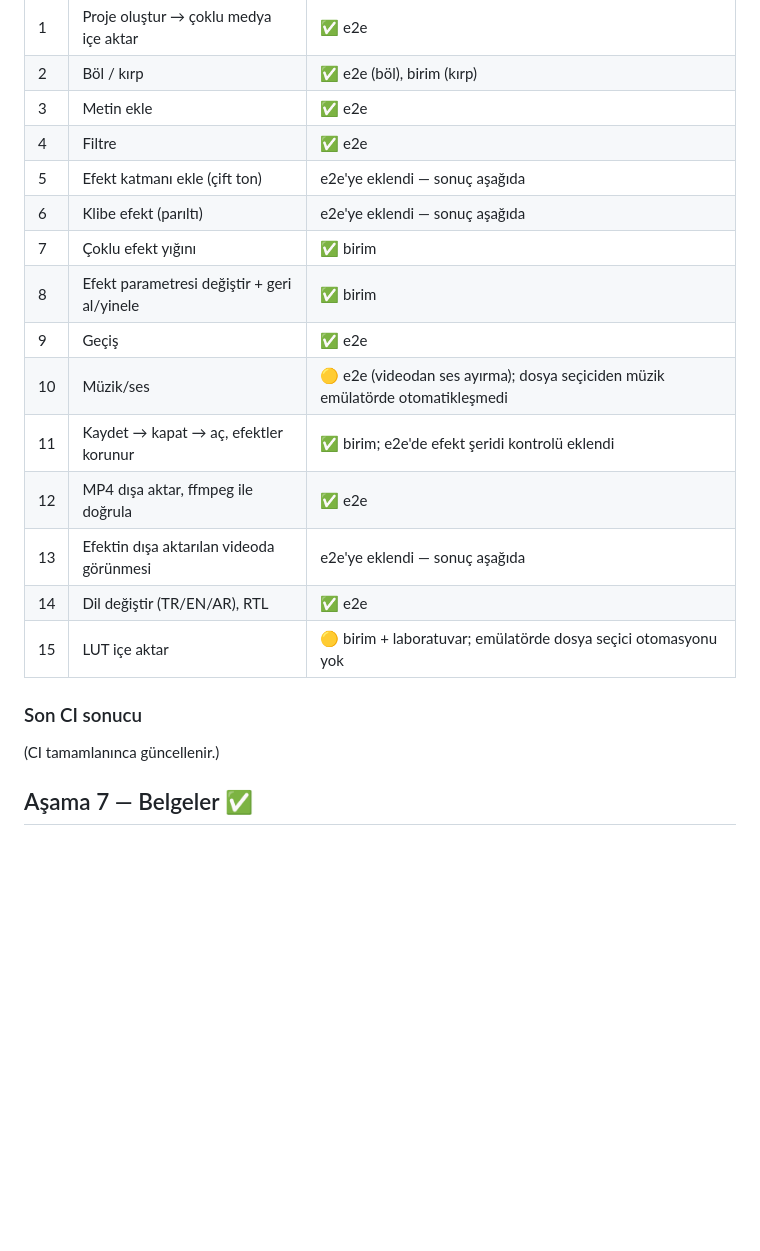
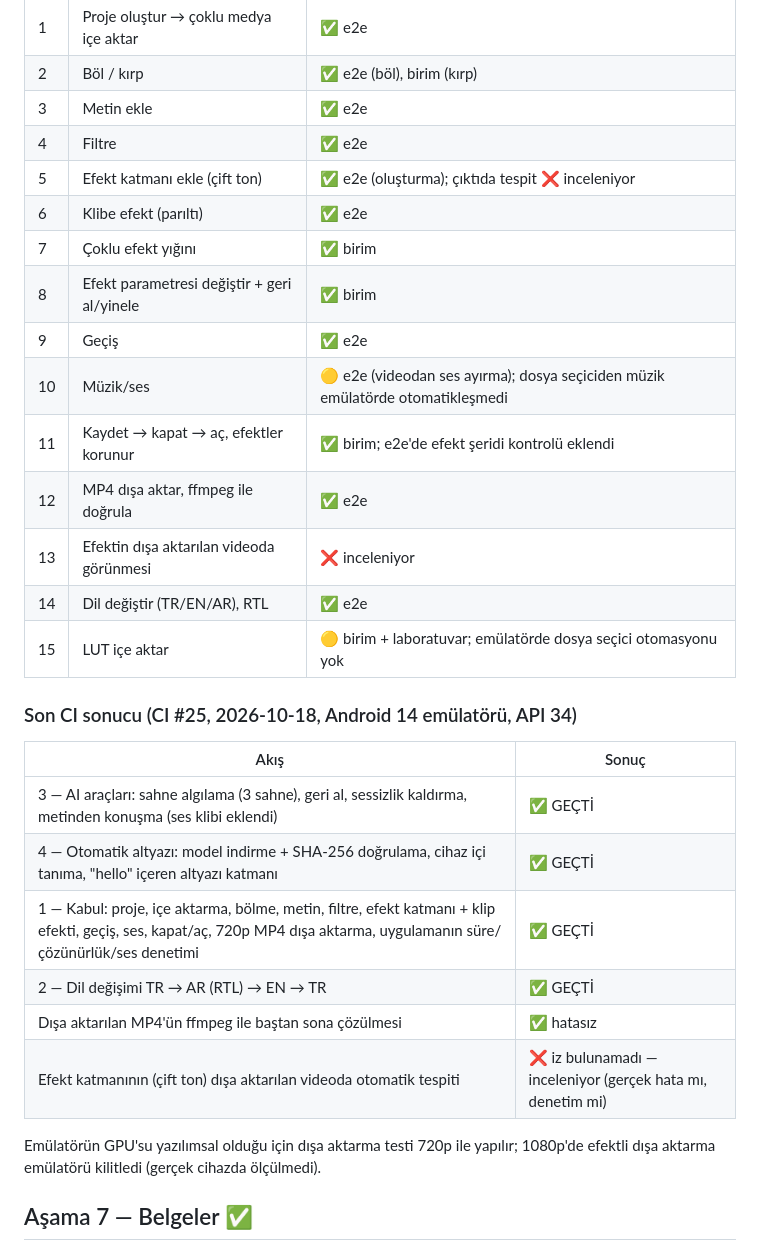
Before and after one commit to malatyabayhan5-jpg/ritim, a Markdown page: kurgu/PROGRESS.md, the part around the change. Rendered like a GitHub page; blank space fills up the shorter version.

Commit message:
PROGRESS: CI #25 emülatör sonuçları
Co-Authored-By: Claude Opus 5.5 <noreply@anthropic.com>
Claude-Session: https://claude.ai/code/session_017x5Y1BvVZ6bxA1SSPr9VzL

```diff
--- a/kurgu/PROGRESS.md
+++ b/kurgu/PROGRESS.md
@@ -61,21 +61,31 @@ O4 (kare adımı), O5 (önizlemede ısınma uyarısı), D1–D3.
 | 2 | Böl / kırp | ✅ e2e (böl), birim (kırp) |
 | 3 | Metin ekle | ✅ e2e |
 | 4 | Filtre | ✅ e2e |
-| 5 | Efekt katmanı ekle (çift ton) | e2e'ye eklendi — sonuç aşağıda |
-| 6 | Klibe efekt (parıltı) | e2e'ye eklendi — sonuç aşağıda |
+| 5 | Efekt katmanı ekle (çift ton) | ✅ e2e (oluşturma); çıktıda tespit ❌ inceleniyor |
+| 6 | Klibe efekt (parıltı) | ✅ e2e |
 | 7 | Çoklu efekt yığını | ✅ birim |
 | 8 | Efekt parametresi değiştir + geri al/yinele | ✅ birim |
 | 9 | Geçiş | ✅ e2e |
 | 10 | Müzik/ses | 🟡 e2e (videodan ses ayırma); dosya seçiciden müzik emülatörde otomatikleşmedi |
 | 11 | Kaydet → kapat → aç, efektler korunur | ✅ birim; e2e'de efekt şeridi kontrolü eklendi |
 | 12 | MP4 dışa aktar, ffmpeg ile doğrula | ✅ e2e |
-| 13 | Efektin dışa aktarılan videoda görünmesi | e2e'ye eklendi — sonuç aşağıda |
+| 13 | Efektin dışa aktarılan videoda görünmesi | ❌ inceleniyor |
 | 14 | Dil değiştir (TR/EN/AR), RTL | ✅ e2e |
 | 15 | LUT içe aktar | 🟡 birim + laboratuvar; emülatörde dosya seçici otomasyonu yok |
 
-### Son CI sonucu
+### Son CI sonucu (CI #25, 2026-10-18, Android 14 emülatörü, API 34)
 
-(CI tamamlanınca güncellenir.)
+| Akış | Sonuç |
+|---|---|
+| 3 — AI araçları: sahne algılama (3 sahne), geri al, sessizlik kaldırma, metinden konuşma (ses klibi eklendi) | ✅ GEÇTİ |
+| 4 — Otomatik altyazı: model indirme + SHA-256 doğrulama, cihaz içi tanıma, "hello" içeren altyazı katmanı | ✅ GEÇTİ |
+| 1 — Kabul: proje, içe aktarma, bölme, metin, filtre, efekt katmanı + klip efekti, geçiş, ses, kapat/aç, 720p MP4 dışa aktarma, uygulamanın süre/çözünürlük/ses denetimi | ✅ GEÇTİ |
+| 2 — Dil değişimi TR → AR (RTL) → EN → TR | ✅ GEÇTİ |
+| Dışa aktarılan MP4'ün ffmpeg ile baştan sona çözülmesi | ✅ hatasız |
+| Efekt katmanının (çift ton) dışa aktarılan videoda otomatik tespiti | ❌ iz bulunamadı — inceleniyor (gerçek hata mı, denetim mi) |
+
+Emülatörün GPU'su yazılımsal olduğu için dışa aktarma testi 720p ile yapılır;
+1080p'de efektli dışa aktarma emülatörü kilitledi (gerçek cihazda ölçülmedi).
 
 ## Aşama 7 — Belgeler ✅
 
```
